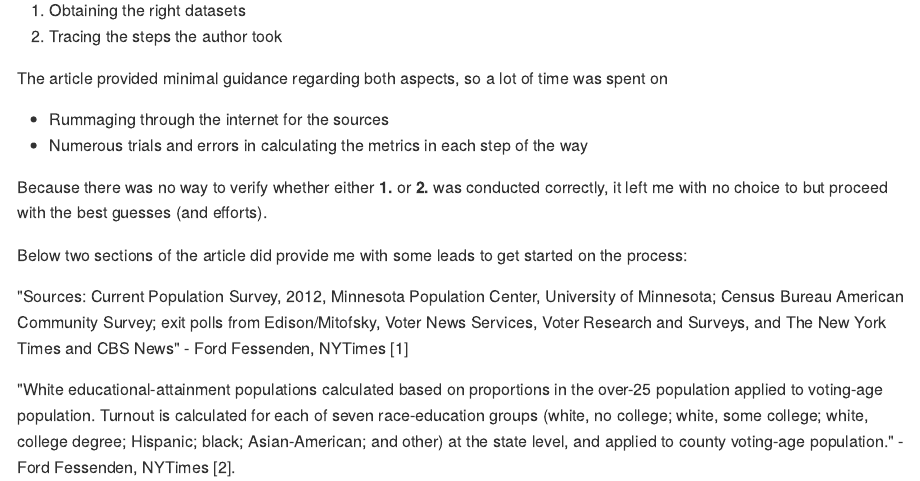
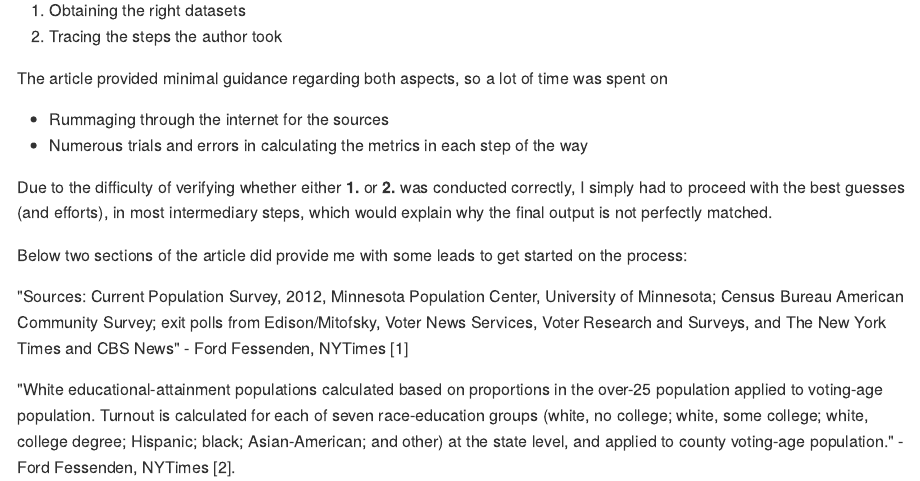
Before and after one commit to LogicalFellaC/2016_election_prediction, an R Markdown document (donald_trumps_big_bet.Rmd): the page in a window 1100 px wide, from 760 px down. The pictures show the output file donald_trumps_big_bet.md that the author committed with the source, drawn offline in the style of GitHub.

Commit message:
typo and wording update

```diff
--- a/donald_trumps_big_bet.Rmd
+++ b/donald_trumps_big_bet.Rmd
@@ -34,9 +34,10 @@ was spent on
 + Numerous trials and errors in calculating the metrics in each step of the
 way
 
-Because there was no way to verify whether either __1.__ or __2.__ was
-conducted correctly, it left me with no choice to but proceed with the best
-guesses (and efforts).
+Due to the difficulty of verifying whether either __1.__ or __2.__ was
+conducted correctly, I simply had to  proceed with the best guesses (and
+efforts), in most intermediary steps, which would explain why the final output
+is not perfectly matched.
 
 Below two sections of the article did provide me with some leads to get started
 on the process:
```
Also changed, not shown: donald_trumps_big_bet.md.
